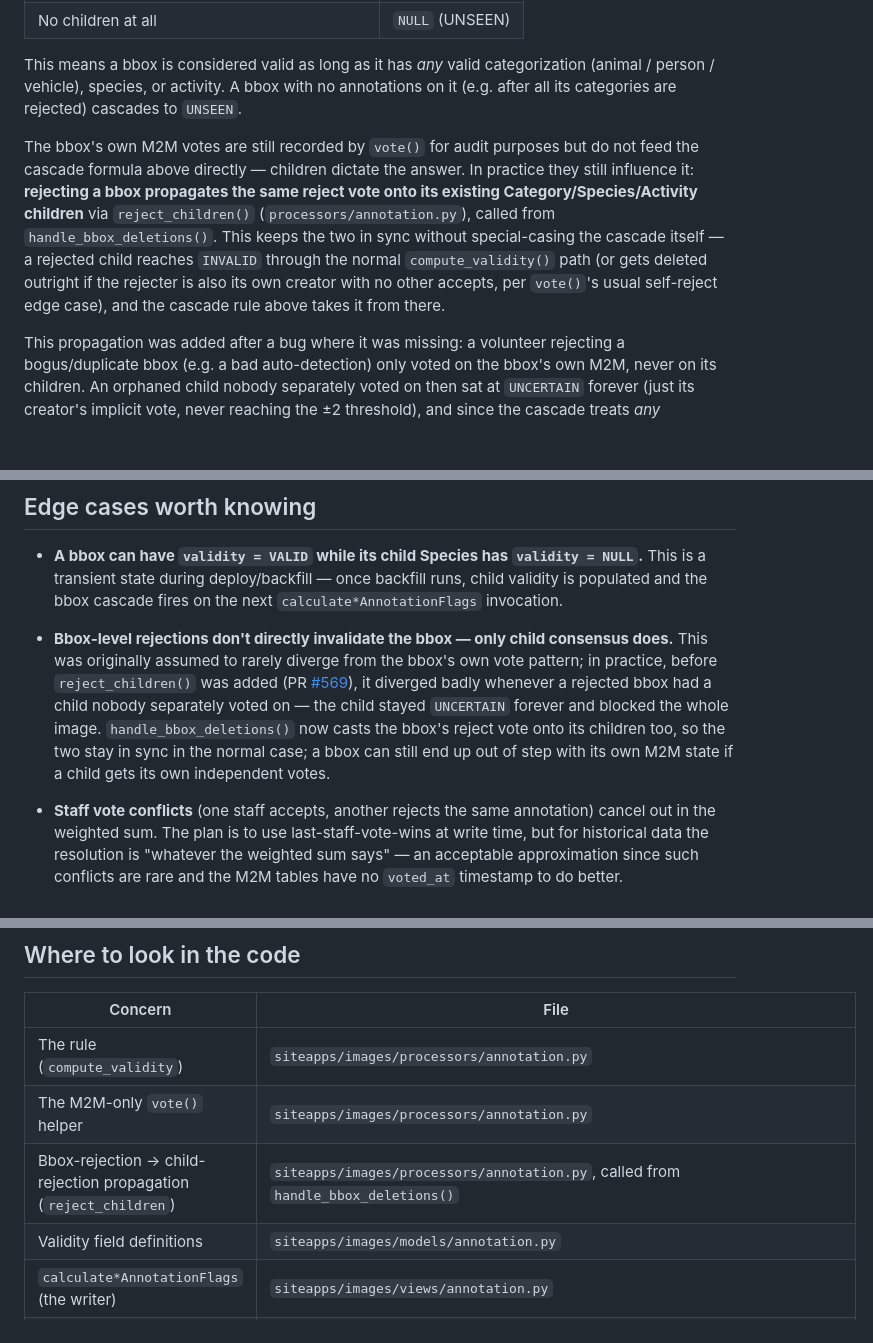
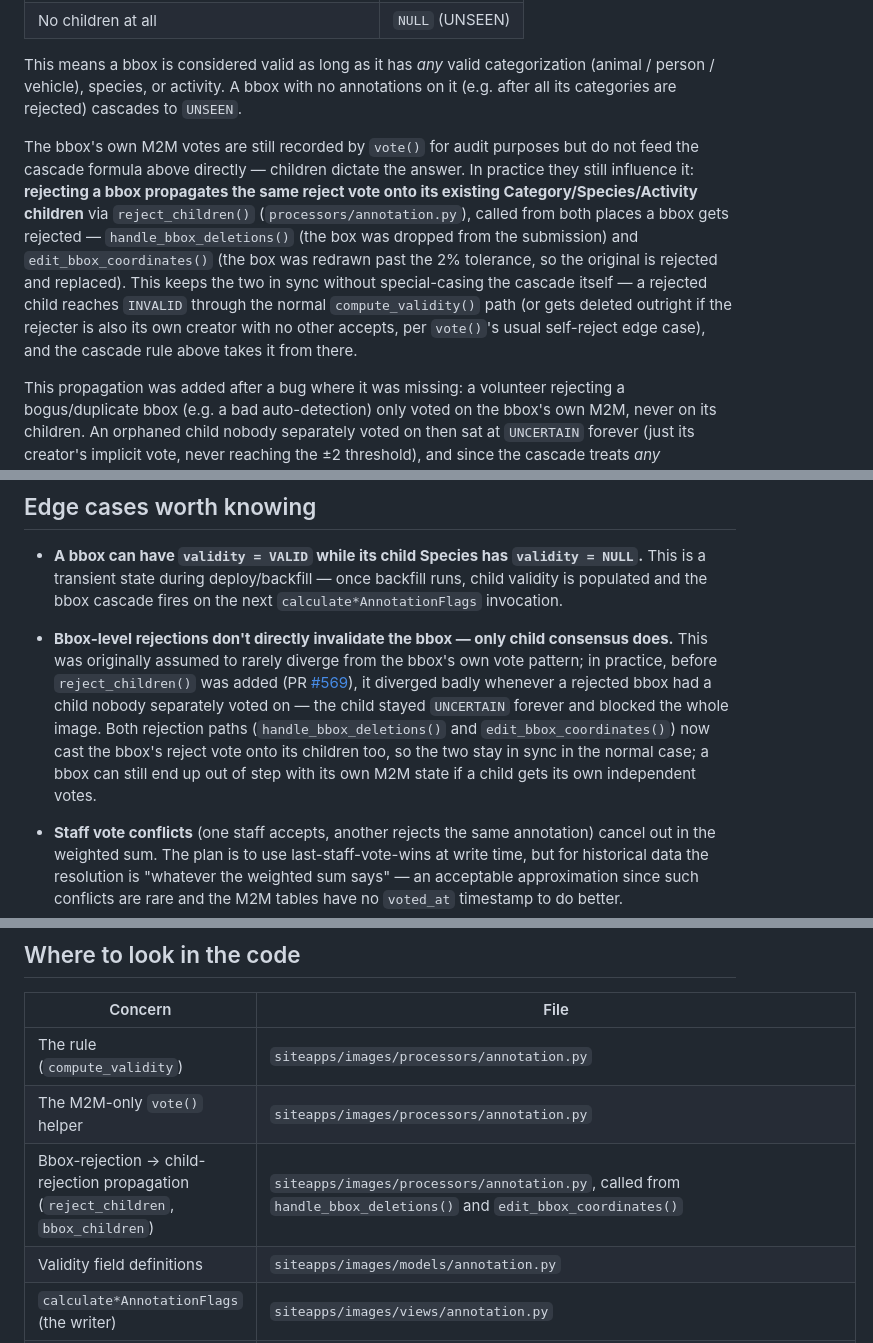
Before and after one commit to FelidaeFundConservation/wildepod.org, a Markdown page: VOTING_LOGIC.md, 3 parts joined by grey strips. GitHub-like rendering; blank space fills up the shorter version.

```diff
--- a/VOTING_LOGIC.md
+++ b/VOTING_LOGIC.md
@@ -184,7 +184,7 @@ A `BoundingBox` has its own M2M votes (`accepted_by` / `rejected_by`) but `bbox.
 
 This means a bbox is considered valid as long as it has _any_ valid categorization (animal / person / vehicle), species, or activity. A bbox with no annotations on it (e.g. after all its categories are rejected) cascades to `UNSEEN`.
 
-The bbox's own M2M votes are still recorded by `vote()` for audit purposes but do not feed the cascade formula above directly — children dictate the answer. In practice they still influence it: **rejecting a bbox propagates the same reject vote onto its existing Category/Species/Activity children** via `reject_children()` (`processors/annotation.py`), called from `handle_bbox_deletions()`. This keeps the two in sync without special-casing the cascade itself — a rejected child reaches `INVALID` through the normal `compute_validity()` path (or gets deleted outright if the rejecter is also its own creator with no other accepts, per `vote()`'s usual self-reject edge case), and the cascade rule above takes it from there.
+The bbox's own M2M votes are still recorded by `vote()` for audit purposes but do not feed the cascade formula above directly — children dictate the answer. In practice they still influence it: **rejecting a bbox propagates the same reject vote onto its existing Category/Species/Activity children** via `reject_children()` (`processors/annotation.py`), called from both places a bbox gets rejected — `handle_bbox_deletions()` (the box was dropped from the submission) and `edit_bbox_coordinates()` (the box was redrawn past the 2% tolerance, so the original is rejected and replaced). This keeps the two in sync without special-casing the cascade itself — a rejected child reaches `INVALID` through the normal `compute_validity()` path (or gets deleted outright if the rejecter is also its own creator with no other accepts, per `vote()`'s usual self-reject edge case), and the cascade rule above takes it from there.
 
 This propagation was added after a bug where it was missing: a volunteer rejecting a bogus/duplicate bbox (e.g. a bad auto-detection) only voted on the bbox's own M2M, never on its children. An orphaned child nobody separately voted on then sat at `UNCERTAIN` forever (just its creator's implicit vote, never reaching the ±2 threshold), and since the cascade treats *any* `UNCERTAIN` child as `UNCERTAIN` for the whole bbox — and the image-level pipeline gate blocks on *any* `UNCERTAIN` bbox in the image — one dead phantom box could permanently stall an otherwise fully-resolved image. See PR [#569](https://github.com/FelidaeFundConservation/wildepod.org/pull/569), which found this affected ~378K images in prod, and the one-off `backfill_orphaned_bbox_rejections` management command that sweeps images stuck under the pre-fix behavior.
 
@@ -262,7 +262,7 @@ After deploy + backfill, every annotation has a stored `validity`. `calculate*An
 
 - **A bbox can have `validity = VALID` while its child Species has `validity = NULL`.** This is a transient state during deploy/backfill — once backfill runs, child validity is populated and the bbox cascade fires on the next `calculate*AnnotationFlags` invocation.
 
-- **Bbox-level rejections don't directly invalidate the bbox — only child consensus does.** This was originally assumed to rarely diverge from the bbox's own vote pattern; in practice, before `reject_children()` was added (PR [#569](https://github.com/FelidaeFundConservation/wildepod.org/pull/569)), it diverged badly whenever a rejected bbox had a child nobody separately voted on — the child stayed `UNCERTAIN` forever and blocked the whole image. `handle_bbox_deletions()` now casts the bbox's reject vote onto its children too, so the two stay in sync in the normal case; a bbox can still end up out of step with its own M2M state if a child gets its own independent votes.
+- **Bbox-level rejections don't directly invalidate the bbox — only child consensus does.** This was originally assumed to rarely diverge from the bbox's own vote pattern; in practice, before `reject_children()` was added (PR [#569](https://github.com/FelidaeFundConservation/wildepod.org/pull/569)), it diverged badly whenever a rejected bbox had a child nobody separately voted on — the child stayed `UNCERTAIN` forever and blocked the whole image. Both rejection paths (`handle_bbox_deletions()` and `edit_bbox_coordinates()`) now cast the bbox's reject vote onto its children too, so the two stay in sync in the normal case; a bbox can still end up out of step with its own M2M state if a child gets its own independent votes.
 
 - **Staff vote conflicts** (one staff accepts, another rejects the same annotation) cancel out in the weighted sum. The plan is to use last-staff-vote-wins at write time, but for historical data the resolution is "whatever the weighted sum says" — an acceptable approximation since such conflicts are rare and the M2M tables have no `voted_at` timestamp to do better.
 
@@ -276,7 +276,7 @@ After deploy + backfill, every annotation has a stored `validity`. `calculate*An
 | -------------------------------------- | ---------------------------------------------------------- |
 | The rule (`compute_validity`)          | `siteapps/images/processors/annotation.py`                 |
 | The M2M-only `vote()` helper           | `siteapps/images/processors/annotation.py`                 |
-| Bbox-rejection → child-rejection propagation (`reject_children`) | `siteapps/images/processors/annotation.py`, called from `handle_bbox_deletions()` |
+| Bbox-rejection → child-rejection propagation (`reject_children`, `bbox_children`) | `siteapps/images/processors/annotation.py`, called from `handle_bbox_deletions()` and `edit_bbox_coordinates()` |
 | Validity field definitions             | `siteapps/images/models/annotation.py`                     |
 | `calculate*AnnotationFlags` (the writer) | `siteapps/images/views/annotation.py`                    |
 | ORM manager methods                    | `siteapps/images/models/annotation.py` (`BaseAnnotationManager`) |
```
Also changed, not shown: ANNOTATION_PIPELINE.md (+3 -3 lines).
